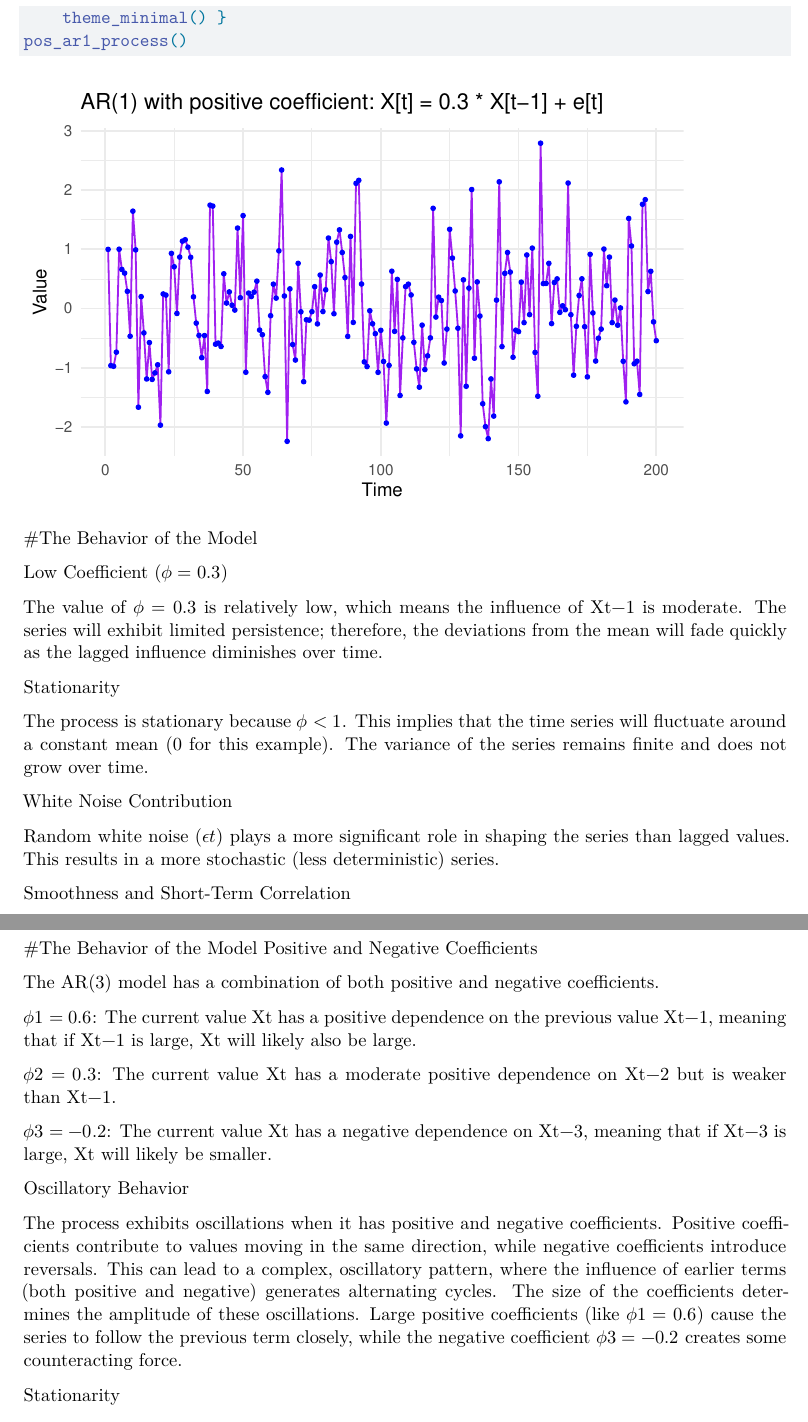
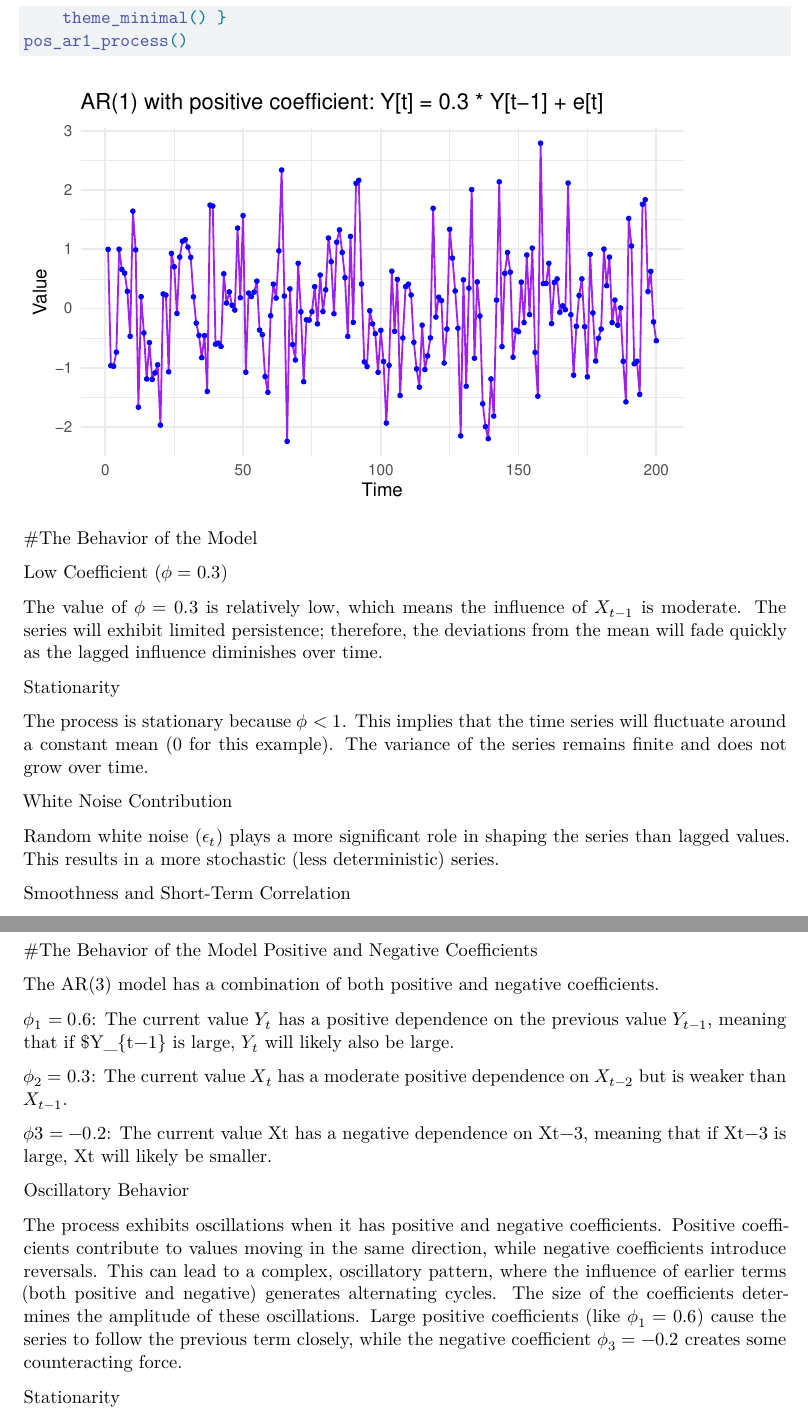
Before and after one commit to INFO-526-FA24/project-2-datawaves, a Quarto document (docs/ARmodels_AR1_AR3.qmd): two parts of pages 2 and 5 of 6, joined at a grey line, cut so that both start at the same text. Rendered offline with R 4.5, knitr and Pandoc in place of Quarto, then LaTeX, with nearby package versions.

Commit message:
Apply suggestions from code review
Co-authored-by: LIBIN N GEORGE <libinngeorge@gmail.com>

```diff
--- a/docs/ARmodels_AR1_AR3.qmd
+++ b/docs/ARmodels_AR1_AR3.qmd
@@ -53,7 +53,7 @@ pos_ar1_process()
 
 Low Coefficient ($ϕ=0.3$)
 
-The value of $ϕ=0.3$ is relatively low, which means the influence of Xt−1 is moderate. The series will exhibit limited persistence; therefore, the deviations from the mean will fade quickly as the lagged influence diminishes over time.
+The value of $ϕ=0.3$ is relatively low, which means the influence of $X_{t−1}$ is moderate. The series will exhibit limited persistence; therefore, the deviations from the mean will fade quickly as the lagged influence diminishes over time.
 
 Stationarity
 
@@ -61,7 +61,7 @@ The process is stationary because $ϕ<1$. This implies that the time series will
 
 White Noise Contribution
 
-Random white noise ($ϵt$) plays a more significant role in shaping the series than lagged values. This results in a more stochastic (less deterministic) series.
+Random white noise ($\epsilon_t$) plays a more significant role in shaping the series than lagged values. This results in a more stochastic (less deterministic) series.
 
 Smoothness and Short-Term Correlation
 
@@ -156,15 +156,15 @@ plot_ar3_process()
 
 The AR(3) model has a combination of both positive and negative coefficients.
 
-$ϕ1=0.6$: The current value Xt has a positive dependence on the previous value Xt−1, meaning that if Xt−1 is large, Xt will likely also be large.
+$\phi_1=0.6$: The current value $Y_t$ has a positive dependence on the previous value $Y_{t−1}$, meaning that if $Y_{t−1} is large, $Y_t$ will likely also be large.
 
-$ϕ2=0.3$: The current value Xt has a moderate positive dependence on Xt−2 but is weaker than Xt−1.
+$\phi_2=0.3$: The current value $X_t$ has a moderate positive dependence on $X_{t−2}$ but is weaker than $X_{t−1}$.
 
 $ϕ3=−0.2$: The current value Xt has a negative dependence on Xt−3, meaning that if Xt−3 is large, Xt will likely be smaller.
 
 Oscillatory Behavior
 
-The process exhibits oscillations when it has positive and negative coefficients. Positive coefficients contribute to values moving in the same direction, while negative coefficients introduce reversals. This can lead to a complex, oscillatory pattern, where the influence of earlier terms (both positive and negative) generates alternating cycles. The size of the coefficients determines the amplitude of these oscillations. Large positive coefficients (like $ϕ1=0.6$) cause the series to follow the previous term closely, while the negative coefficient $ϕ3=−0.2$ creates some counteracting force.
+The process exhibits oscillations when it has positive and negative coefficients. Positive coefficients contribute to values moving in the same direction, while negative coefficients introduce reversals. This can lead to a complex, oscillatory pattern, where the influence of earlier terms (both positive and negative) generates alternating cycles. The size of the coefficients determines the amplitude of these oscillations. Large positive coefficients (like $\phi_1=0.6$) cause the series to follow the previous term closely, while the negative coefficient $\phi_3=−0.2$ creates some counteracting force.
 
 Stationarity
 
```
Also changed, not shown: docs/ARmodels_AR1_AR3.qmd (6 more changed lines).
